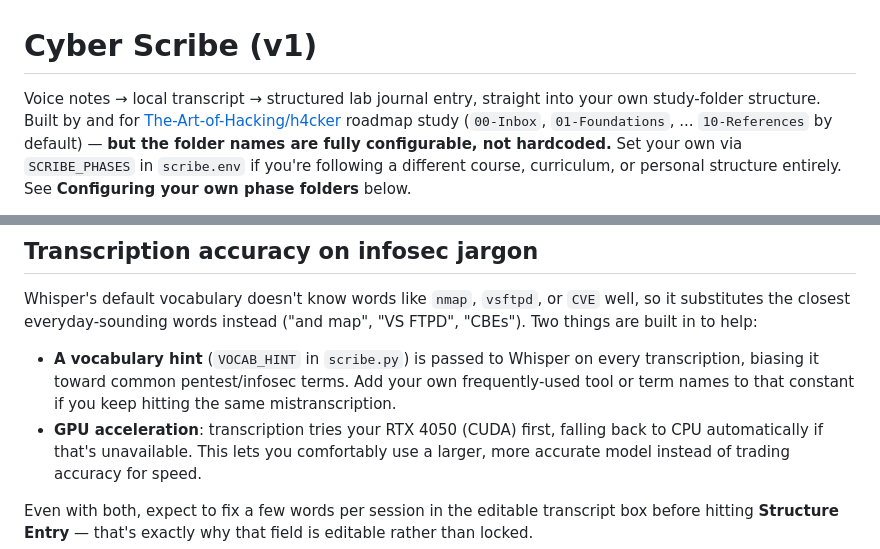
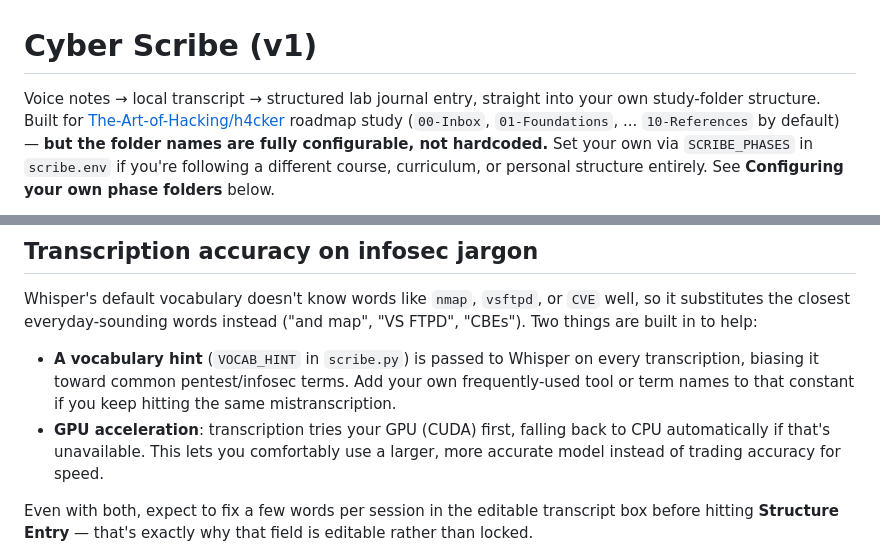
Before and after one commit to NYCT4L3/cyber-scribe, a Markdown page: README.md, 2 parts joined by grey strips. Rendered like a GitHub page.

Commit message:
Clarify GPU acceleration in transcription process
Updated README to clarify GPU acceleration feature.

```diff
--- a/README.md
+++ b/README.md
@@ -1,7 +1,7 @@
 # Cyber Scribe (v1)
 
 Voice notes → local transcript → structured lab journal entry, straight into
-your own study-folder structure. Built by and for
+your own study-folder structure. Built for
 [The-Art-of-Hacking/h4cker](https://github.com/The-Art-of-Hacking/h4cker)
 roadmap study (`00-Inbox`, `01-Foundations`, ... `10-References` by
 default) — **but the folder names are fully configurable, not hardcoded.**
@@ -177,7 +177,7 @@ Whisper's default vocabulary doesn't know words like `nmap`, `vsftpd`, or
   on every transcription, biasing it toward common pentest/infosec terms.
   Add your own frequently-used tool or term names to that constant if you
   keep hitting the same mistranscription.
-- **GPU acceleration**: transcription tries your RTX 4050 (CUDA) first,
+- **GPU acceleration**: transcription tries your GPU (CUDA) first,
   falling back to CPU automatically if that's unavailable. This lets you
   comfortably use a larger, more accurate model instead of trading
   accuracy for speed.
```
